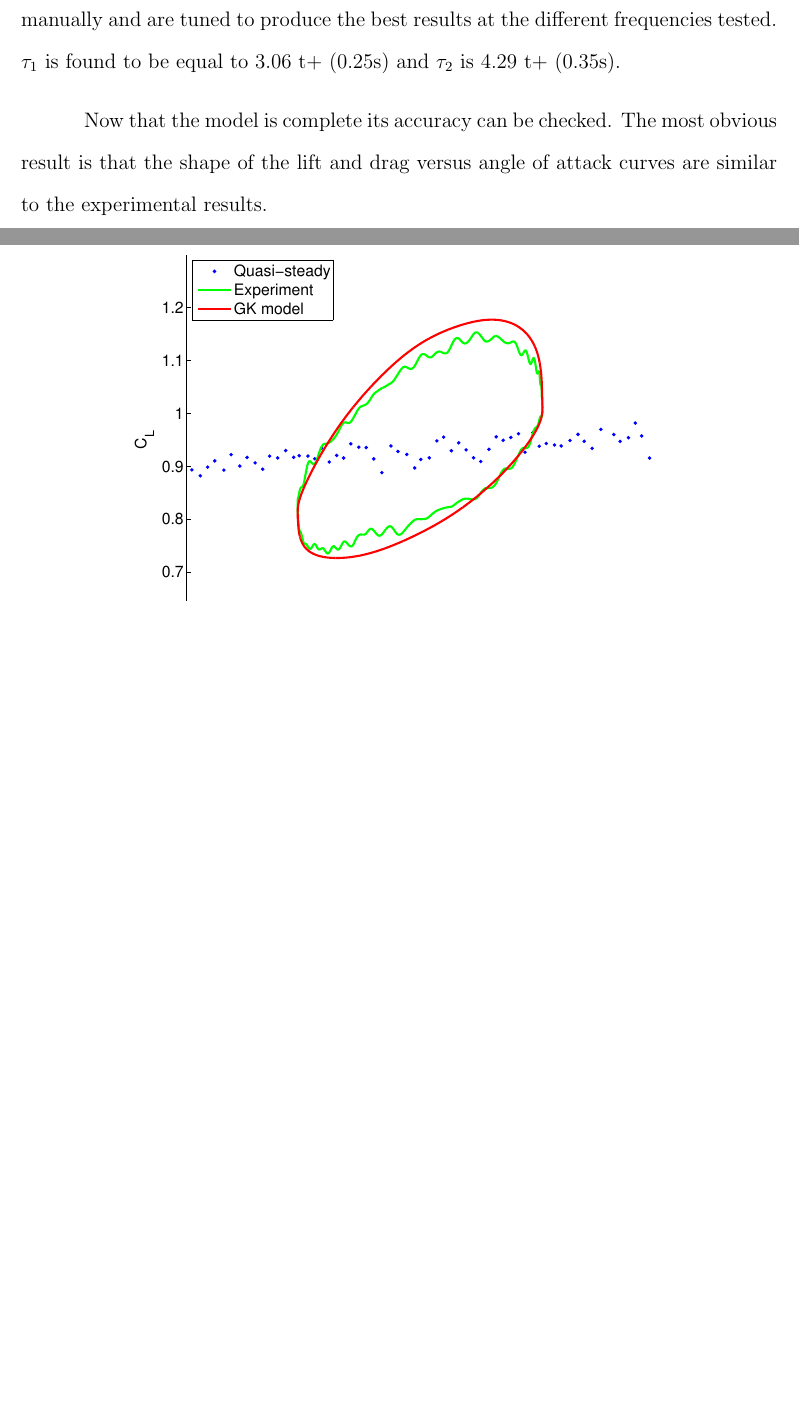
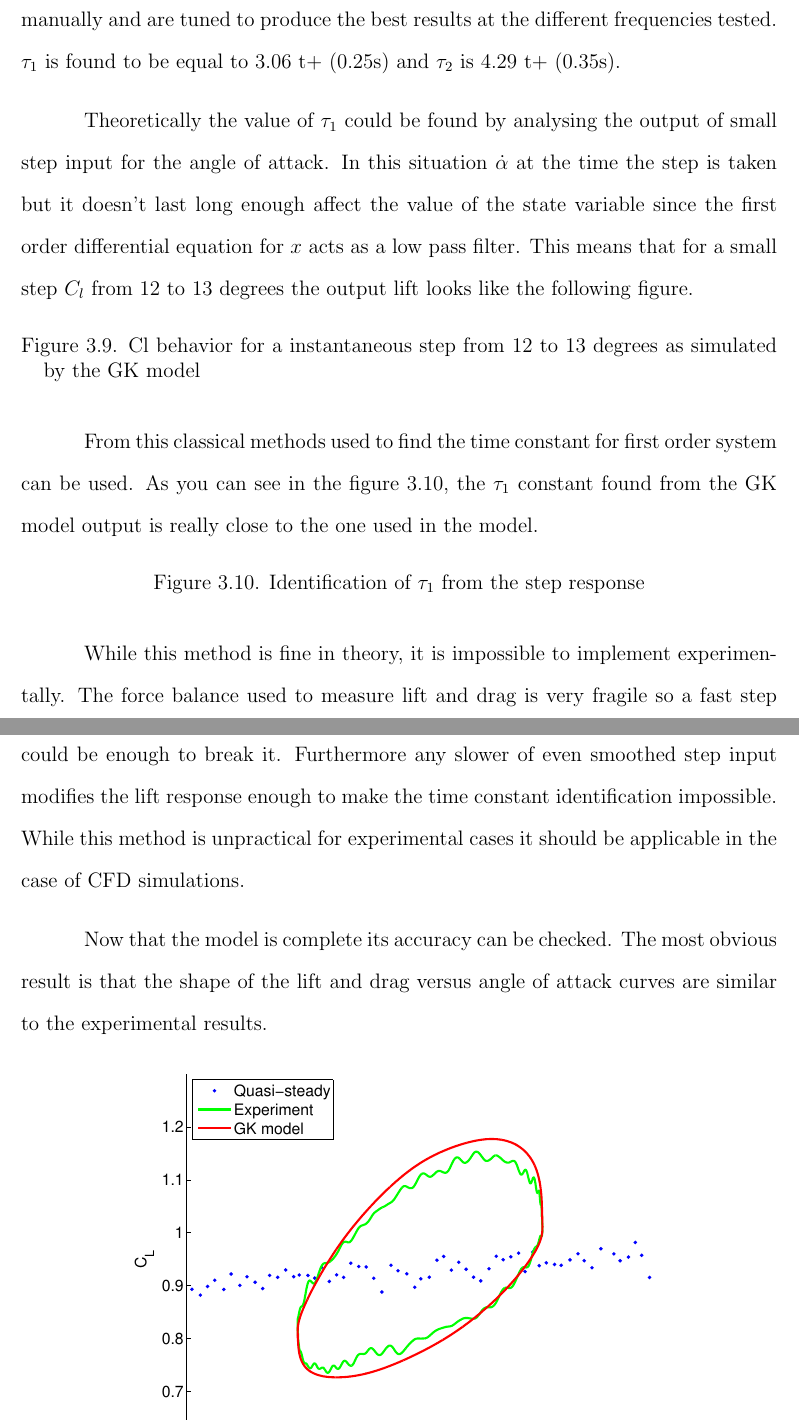
Before and after one commit to lougrims/thesis, a LaTeX thesis (Thesis_skeleton.tex, which reads Chapters/Gk_model.tex): two parts of pages 50 and 51 of 66, joined at a grey line, cut so that both start at the same text, the shorter picture padded with empty space. Compiled offline with pdfLaTeX; a LaTeX package or settings file that is missing is left out.

Commit message:
added exact GK model paragraph

```diff
--- a/Chapters/Gk_model.tex
+++ b/Chapters/Gk_model.tex
@@ -281,6 +281,32 @@ However the lift variation amplitude is more pronounced in those cases.
 This is done by trial and error.
 The two time constants are determined manually and are tuned to produce the best results at the different frequencies tested.
 $\tau_1$ is found to be equal to 3.06 t+ (0.25s) and $\tau_2$ is 4.29 t+ (0.35s).
+
+\par Theoretically the value of $\tau_1$ could be found by analysing the output of small step input for the angle of attack.
+In this situation $\dot{\alpha}$ at the time the step is taken but it doesn't last long enough affect the value of the state variable since the first order differential equation for $x$ acts as a low pass filter.
+This means that for a small step $C_l$ from 12 to 13 degrees the output lift looks like the following figure.
+
+\begin{figure}[h]
+  \centering
+%  \includegraphics{}
+  \caption{Cl behavior for a instantaneous step from 12 to 13 degrees as simulated by the GK model}
+  \label{fig:Cl_for_alpha_step}
+\end{figure}
+
+\par From this classical methods used to find the time constant for first order system can be used.
+As you can see in the figure \ref{fig:tau_1_identification}, the $\tau_1$ constant found from the GK model output is really close to the one used in the model.
+
+\begin{figure}[h]
+  \centering
+%  \includegraphics{<+file+>}
+  \caption{Identification of $\tau_1$ from the step response}
+  \label{fig:tau_1_identification}
+\end{figure}
+
+\par While this method is fine in theory, it is impossible to implement experimentally.
+The force balance used to measure lift and drag is very fragile so a fast step could be enough to break it.
+Furthermore any slower of even smoothed step input modifies the lift response enough to make the time constant identification impossible.
+While this method is unpractical for experimental cases it should be applicable in the case of CFD simulations.
 
 \par Now that the model is complete its accuracy can be checked.
 The most obvious result is that the shape of the lift and drag versus angle of attack curves are similar to the experimental results.
```
Also changed, not shown: Thesis_skeleton.tex (+0 -47 lines), Thesis_skeleton.pdf, Chapters/Gk_model.tex (2 more changed lines).
